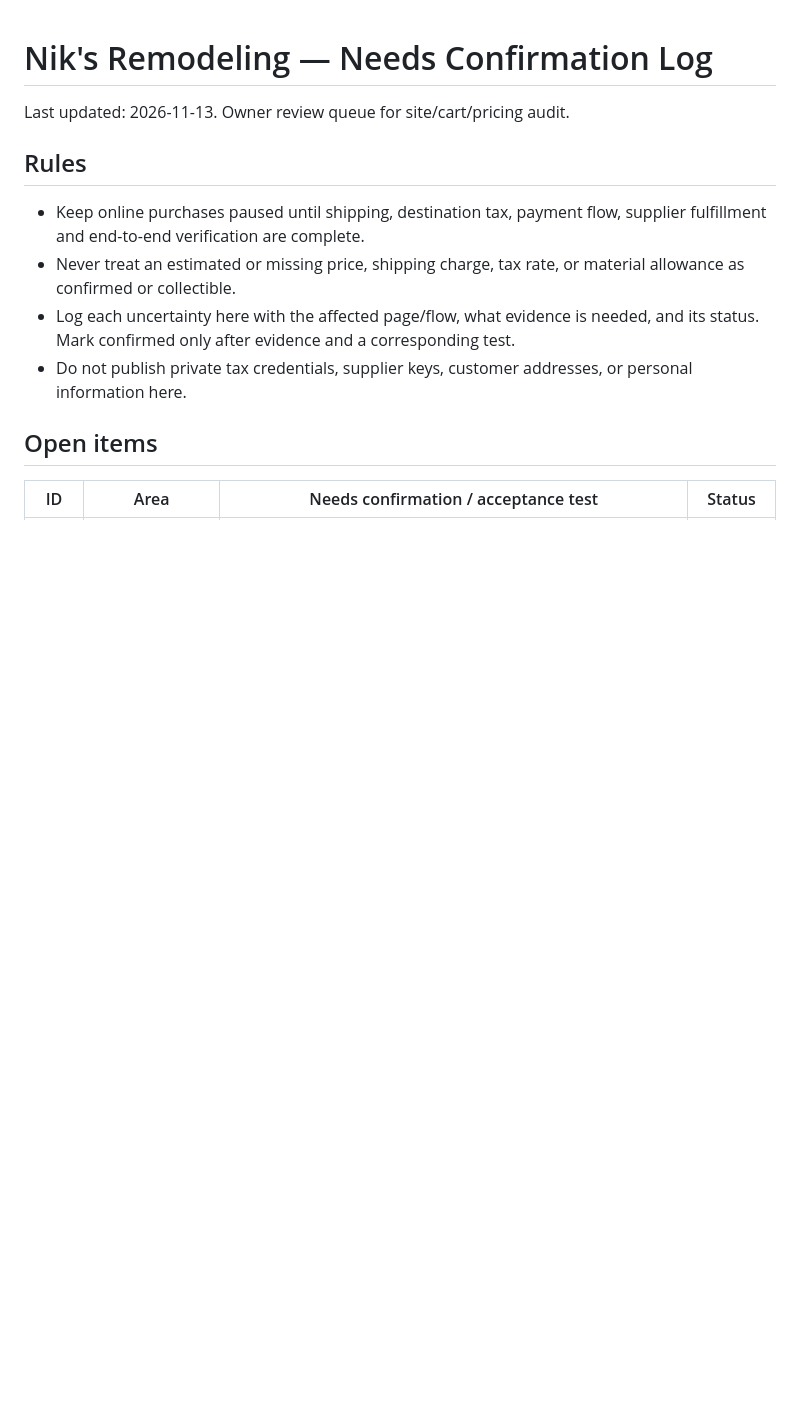
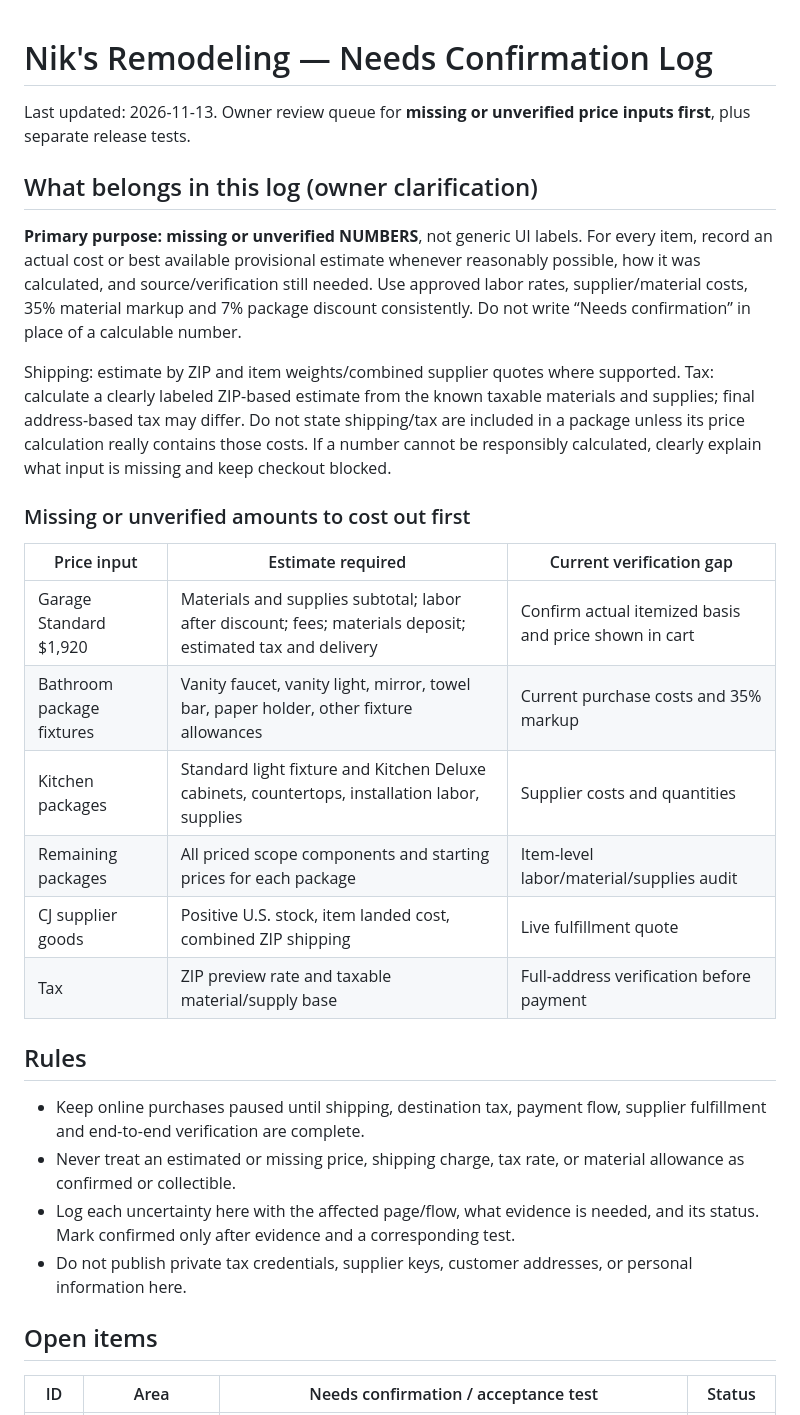
Before and after one commit to nikkikitchen/niksremodeling-website, a Markdown page: docs/NEEDS-CONFIRMATION-LOG.md, the part around the change. Rendered like a GitHub page; blank space fills up the shorter version.

Commit message:
Clarify confirmation log focuses on missing numeric cost inputs and provisional estimates

```diff
--- a/docs/NEEDS-CONFIRMATION-LOG.md
+++ b/docs/NEEDS-CONFIRMATION-LOG.md
@@ -1,6 +1,22 @@
 # Nik's Remodeling — Needs Confirmation Log
 
-Last updated: 2026-11-13. Owner review queue for site/cart/pricing audit.
+Last updated: 2026-11-13. Owner review queue for **missing or unverified price inputs first**, plus separate release tests.
+
+## What belongs in this log (owner clarification)
+
+**Primary purpose: missing or unverified NUMBERS**, not generic UI labels. For every item, record an actual cost or best available provisional estimate whenever reasonably possible, how it was calculated, and source/verification still needed. Use approved labor rates, supplier/material costs, 35% material markup and 7% package discount consistently. Do not write “Needs confirmation” in place of a calculable number.
+
+Shipping: estimate by ZIP and item weights/combined supplier quotes where supported. Tax: calculate a clearly labeled ZIP-based estimate from the known taxable materials and supplies; final address-based tax may differ. Do not state shipping/tax are included in a package unless its price calculation really contains those costs. If a number cannot be responsibly calculated, clearly explain what input is missing and keep checkout blocked.
+
+### Missing or unverified amounts to cost out first
+| Price input | Estimate required | Current verification gap |
+| --- | --- | --- |
+| Garage Standard $1,920 | Materials and supplies subtotal; labor after discount; fees; materials deposit; estimated tax and delivery | Confirm actual itemized basis and price shown in cart |
+| Bathroom package fixtures | Vanity faucet, vanity light, mirror, towel bar, paper holder, other fixture allowances | Current purchase costs and 35% markup |
+| Kitchen packages | Standard light fixture and Kitchen Deluxe cabinets, countertops, installation labor, supplies | Supplier costs and quantities |
+| Remaining packages | All priced scope components and starting prices for each package | Item-level labor/material/supplies audit |
+| CJ supplier goods | Positive U.S. stock, item landed cost, combined ZIP shipping | Live fulfillment quote |
+| Tax | ZIP preview rate and taxable material/supply base | Full-address verification before payment |
 
 ## Rules
 - Keep online purchases paused until shipping, destination tax, payment flow, supplier fulfillment and end-to-end verification are complete.
```
